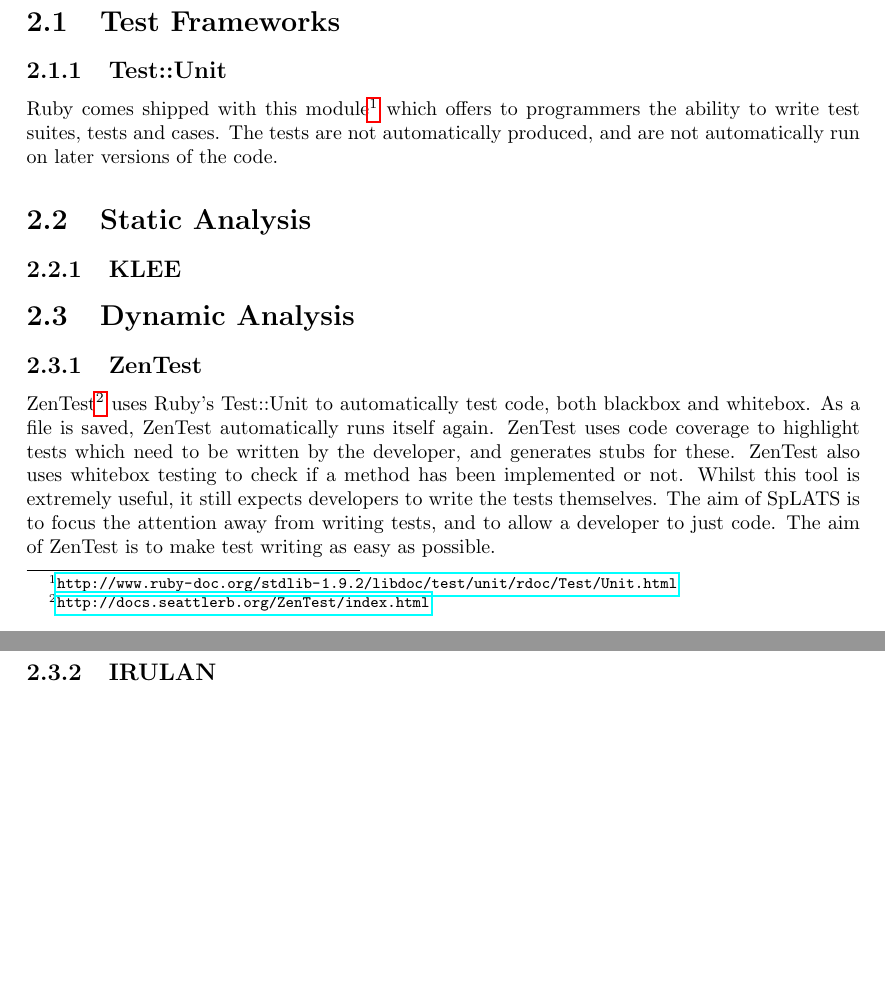
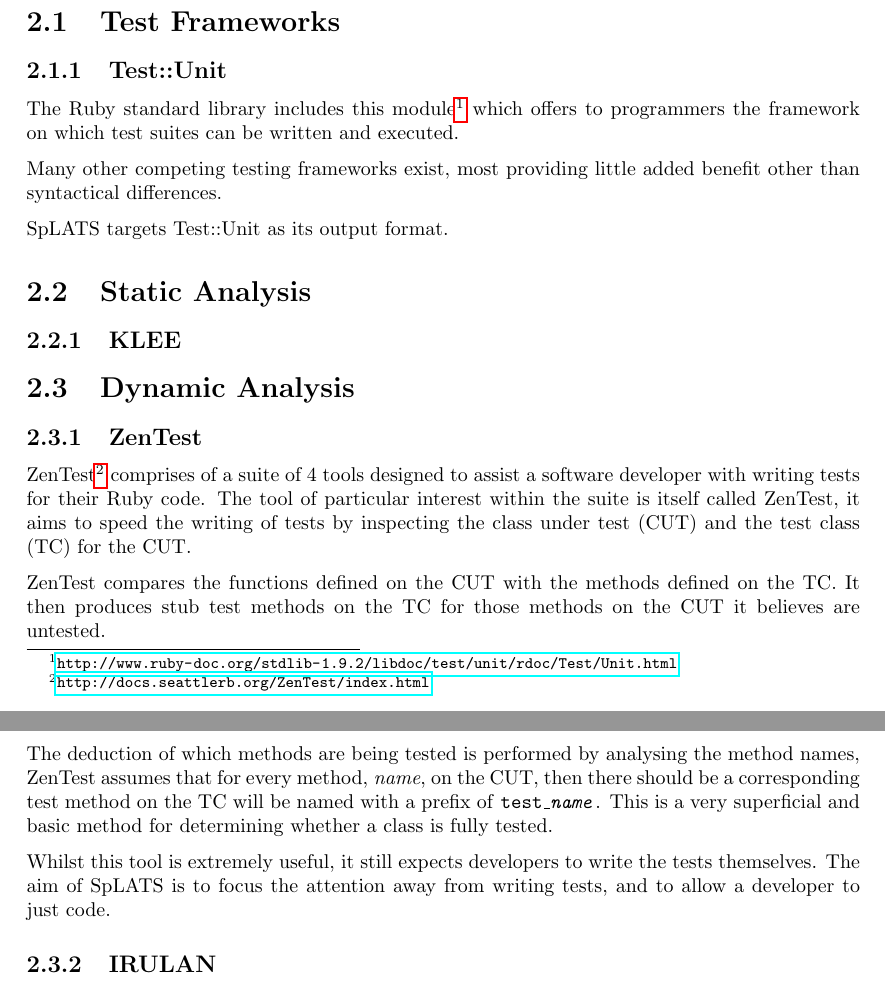
Before and after one commit to IgnoredAmbience/splats, a LaTeX thesis (docs/Report.tex, which reads docs/chapters/existing.tex): two parts of pages 5 and 6 of 21, joined at a grey line, cut so that both start at the same text, the shorter picture padded with empty space. Compiled offline with pdfLaTeX.

Commit message:
Rewrite Test::Unit, ZenTest

```diff
--- a/docs/chapters/existing.tex
+++ b/docs/chapters/existing.tex
@@ -5,8 +5,15 @@
 \section{Test Frameworks}
 
   \subsection{Test::Unit}
-    Ruby comes shipped with this module\footnote{\url{http://www.ruby-doc.org/stdlib-1.9.2/libdoc/test/unit/rdoc/Test/Unit.html}} which offers to programmers the ability to write test suites, tests and cases.
-    The tests are not automatically produced, and are not automatically run on later versions of the code.
+    The Ruby standard library includes this
+module\footnote{\url{http://www.ruby-doc.org/stdlib-1.9.2/libdoc/test/unit/rdoc/Test/Unit.html}}
+which offers to programmers the framework on which test suites can be written
+and executed.
+
+Many other competing testing frameworks exist, most providing little added
+benefit other than syntactical differences.
+
+SpLATS targets Test::Unit as its output format.
 
 \section{Static Analysis}
 
@@ -15,13 +22,25 @@
 \section{Dynamic Analysis}
 
   \subsection{ZenTest}
-    ZenTest\footnote{\url{http://docs.seattlerb.org/ZenTest/index.html}} uses Ruby's Test::Unit to automatically test code, both blackbox and whitebox.
-    As a file is saved, ZenTest automatically runs itself again.
-    ZenTest uses code coverage to highlight tests which need to be written by the developer, and generates stubs for these.
-    ZenTest also uses whitebox testing to check if a method has been implemented or not.
-    Whilst this tool is extremely useful, it still expects developers to write the tests themselves.
-    The aim of SpLATS is to focus the attention away from writing tests, and to allow a developer to just code.
-    The aim of ZenTest is to make test writing as easy as possible.
+    ZenTest\footnote{\url{http://docs.seattlerb.org/ZenTest/index.html}}
+comprises of a suite of 4 tools designed to assist a software developer with
+writing tests for their Ruby code. The tool of particular interest within the suite is itself called ZenTest,
+it aims to speed the writing of tests by inspecting the class under test (CUT)
+and the test class (TC) for the CUT.
+
+    ZenTest compares the functions defined on the CUT with the methods defined
+on the TC. It then produces stub test methods on the TC for those methods on the
+CUT it believes are untested.
+
+    The deduction of which methods are being tested is performed by analysing
+the method names, ZenTest assumes that for every method, \emph{name}, on the
+CUT, then there should be a corresponding test method on the TC will be named
+with a prefix of \texttt{test\_\emph{name}}. This is a very superficial and
+basic method for determining whether a class is fully tested.
+
+    Whilst this tool is extremely useful, it still expects developers to write
+the tests themselves. The aim of SpLATS is to focus the attention away from
+writing tests, and to allow a developer to just code.
 
   \subsection{IRULAN}
     IRULAN\footnote{\url{http://www.doc.ic.ac.uk/~tora/thesis.pdf}} is an automated blackbox testing system for Haskell written by Dr Allwood as his PhD thesis.
```
